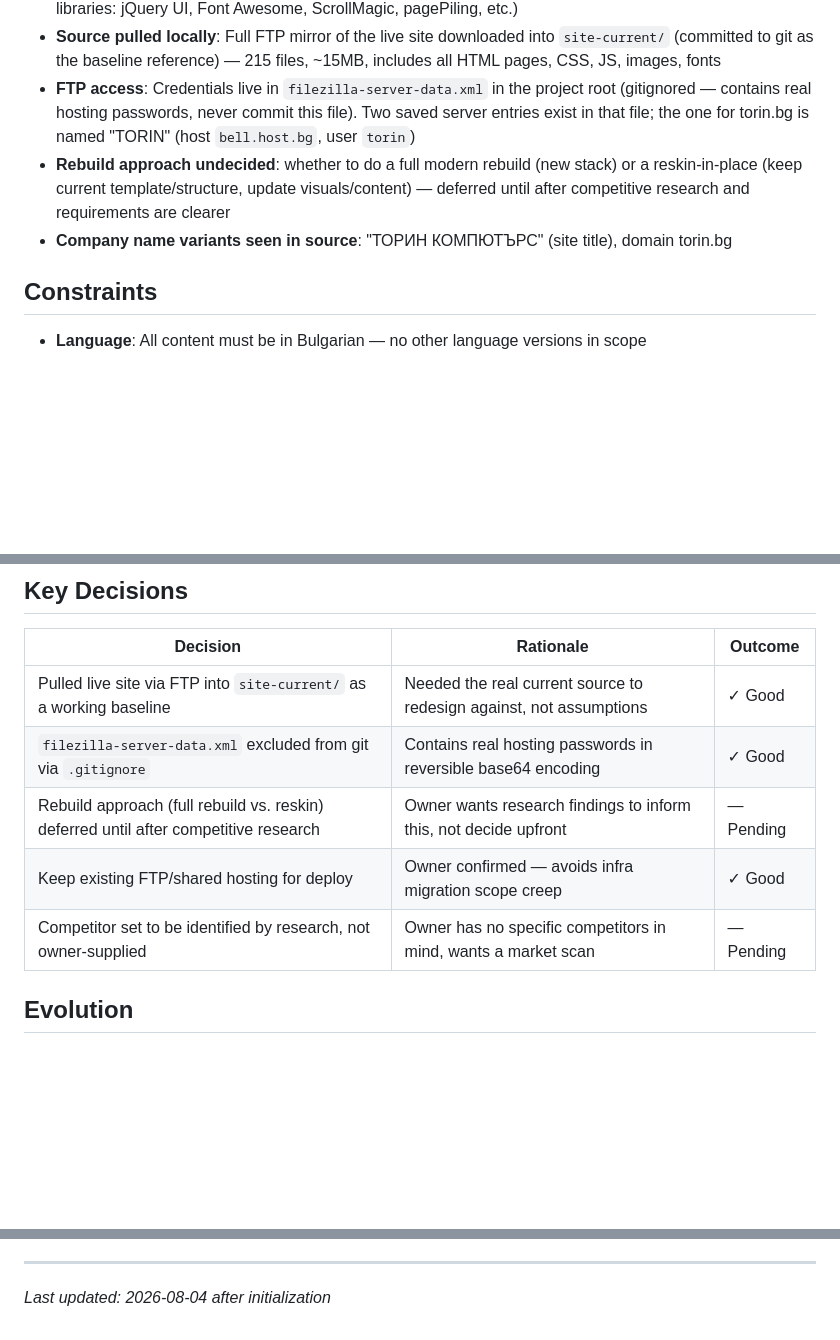
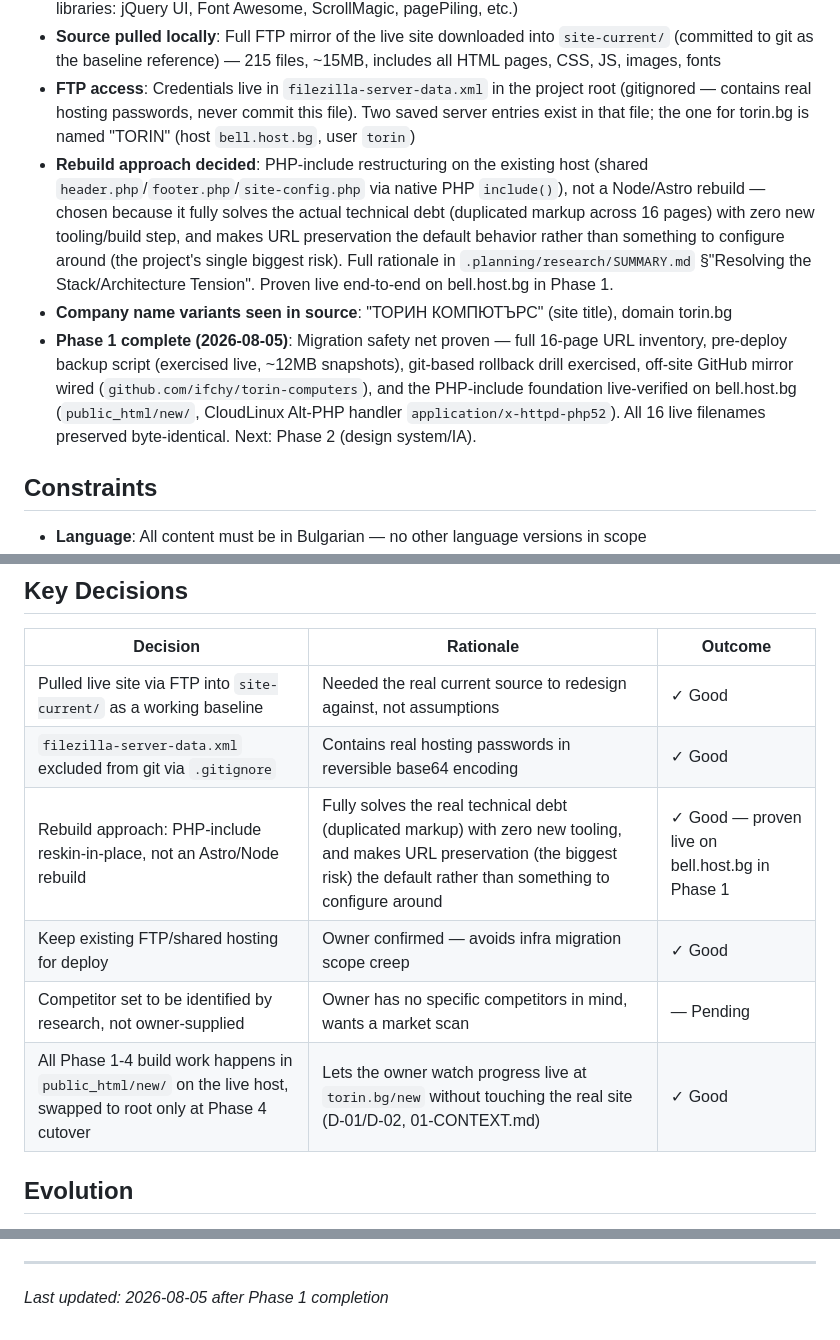
Before and after one commit to ifchy/torin-computers, a Markdown page: .planning/PROJECT.md, 3 parts joined by grey strips. Rendered like a GitHub page; blank space fills up the shorter version.

Commit message:
docs(01): evolve PROJECT.md after phase completion

```diff
--- a/.planning/PROJECT.md
+++ b/.planning/PROJECT.md
@@ -55,8 +55,9 @@ A visitor with a specific problem (cracked screen, spilled liquid, dead motherbo
 - **Current tech**: Static HTML/CSS/JS, built on a purchased "Liquid" theme (jQuery + Bootstrap-era vendor libraries: jQuery UI, Font Awesome, ScrollMagic, pagePiling, etc.)
 - **Source pulled locally**: Full FTP mirror of the live site downloaded into `site-current/` (committed to git as the baseline reference) — 215 files, ~15MB, includes all HTML pages, CSS, JS, images, fonts
 - **FTP access**: Credentials live in `filezilla-server-data.xml` in the project root (gitignored — contains real hosting passwords, never commit this file). Two saved server entries exist in that file; the one for torin.bg is named "TORIN" (host `bell.host.bg`, user `torin`)
-- **Rebuild approach undecided**: whether to do a full modern rebuild (new stack) or a reskin-in-place (keep current template/structure, update visuals/content) — deferred until after competitive research and requirements are clearer
+- **Rebuild approach decided**: PHP-include restructuring on the existing host (shared `header.php`/`footer.php`/`site-config.php` via native PHP `include()`), not a Node/Astro rebuild — chosen because it fully solves the actual technical debt (duplicated markup across 16 pages) with zero new tooling/build step, and makes URL preservation the default behavior rather than something to configure around (the project's single biggest risk). Full rationale in `.planning/research/SUMMARY.md` §"Resolving the Stack/Architecture Tension". Proven live end-to-end on bell.host.bg in Phase 1.
 - **Company name variants seen in source**: "ТОРИН КОМПЮТЪРС" (site title), domain torin.bg
+- **Phase 1 complete (2026-08-05)**: Migration safety net proven — full 16-page URL inventory, pre-deploy backup script (exercised live, ~12MB snapshots), git-based rollback drill exercised, off-site GitHub mirror wired (`github.com/ifchy/torin-computers`), and the PHP-include foundation live-verified on bell.host.bg (`public_html/new/`, CloudLinux Alt-PHP handler `application/x-httpd-php52`). All 16 live filenames preserved byte-identical. Next: Phase 2 (design system/IA).
 
 ## Constraints
 
@@ -70,9 +71,10 @@ A visitor with a specific problem (cracked screen, spilled liquid, dead motherbo
 |----------|-----------|---------|
 | Pulled live site via FTP into `site-current/` as a working baseline | Needed the real current source to redesign against, not assumptions | ✓ Good |
 | `filezilla-server-data.xml` excluded from git via `.gitignore` | Contains real hosting passwords in reversible base64 encoding | ✓ Good |
-| Rebuild approach (full rebuild vs. reskin) deferred until after competitive research | Owner wants research findings to inform this, not decide upfront | — Pending |
+| Rebuild approach: PHP-include reskin-in-place, not an Astro/Node rebuild | Fully solves the real technical debt (duplicated markup) with zero new tooling, and makes URL preservation (the biggest risk) the default rather than something to configure around | ✓ Good — proven live on bell.host.bg in Phase 1 |
 | Keep existing FTP/shared hosting for deploy | Owner confirmed — avoids infra migration scope creep | ✓ Good |
 | Competitor set to be identified by research, not owner-supplied | Owner has no specific competitors in mind, wants a market scan | — Pending |
+| All Phase 1-4 build work happens in `public_html/new/` on the live host, swapped to root only at Phase 4 cutover | Lets the owner watch progress live at `torin.bg/new` without touching the real site (D-01/D-02, 01-CONTEXT.md) | ✓ Good |
 
 ## Evolution
 
@@ -92,4 +94,4 @@ This document evolves at phase transitions and milestone boundaries.
 4. Update Context with current state
 
 ---
-*Last updated: 2026-08-04 after initialization*
+*Last updated: 2026-08-05 after Phase 1 completion*
```
